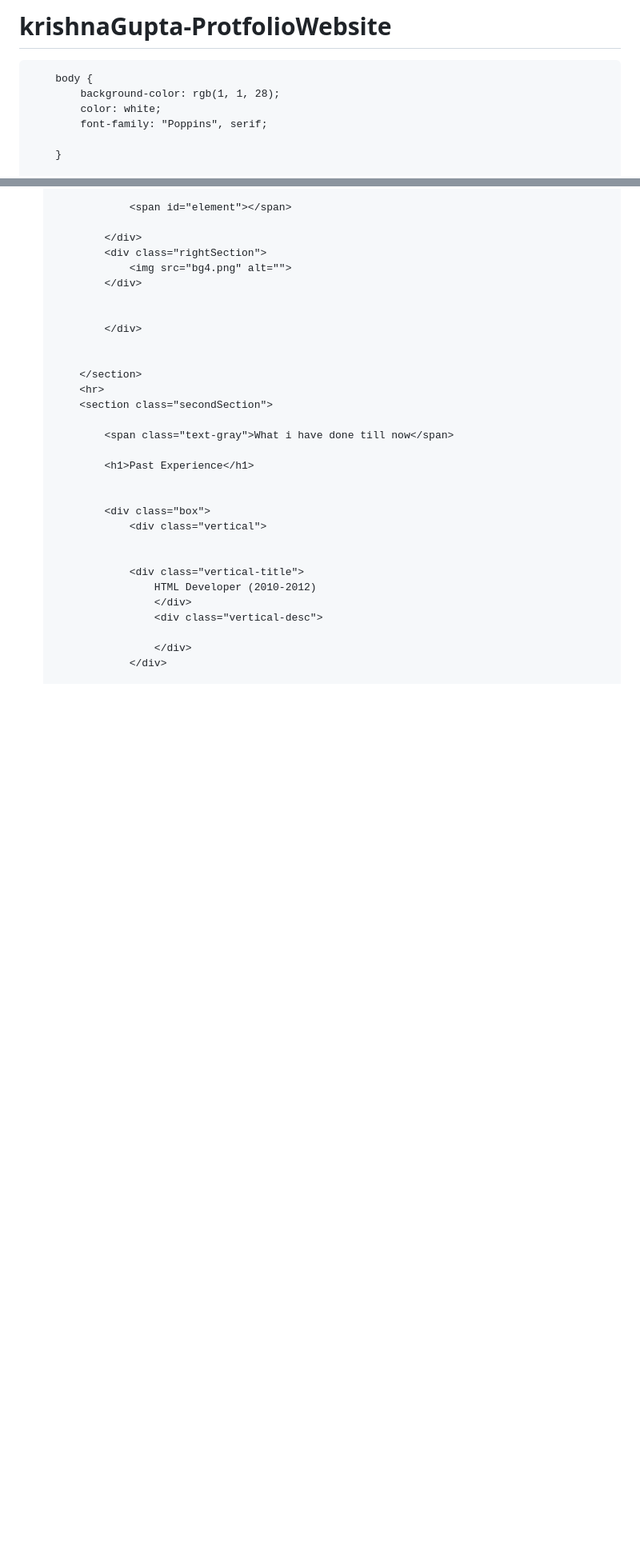
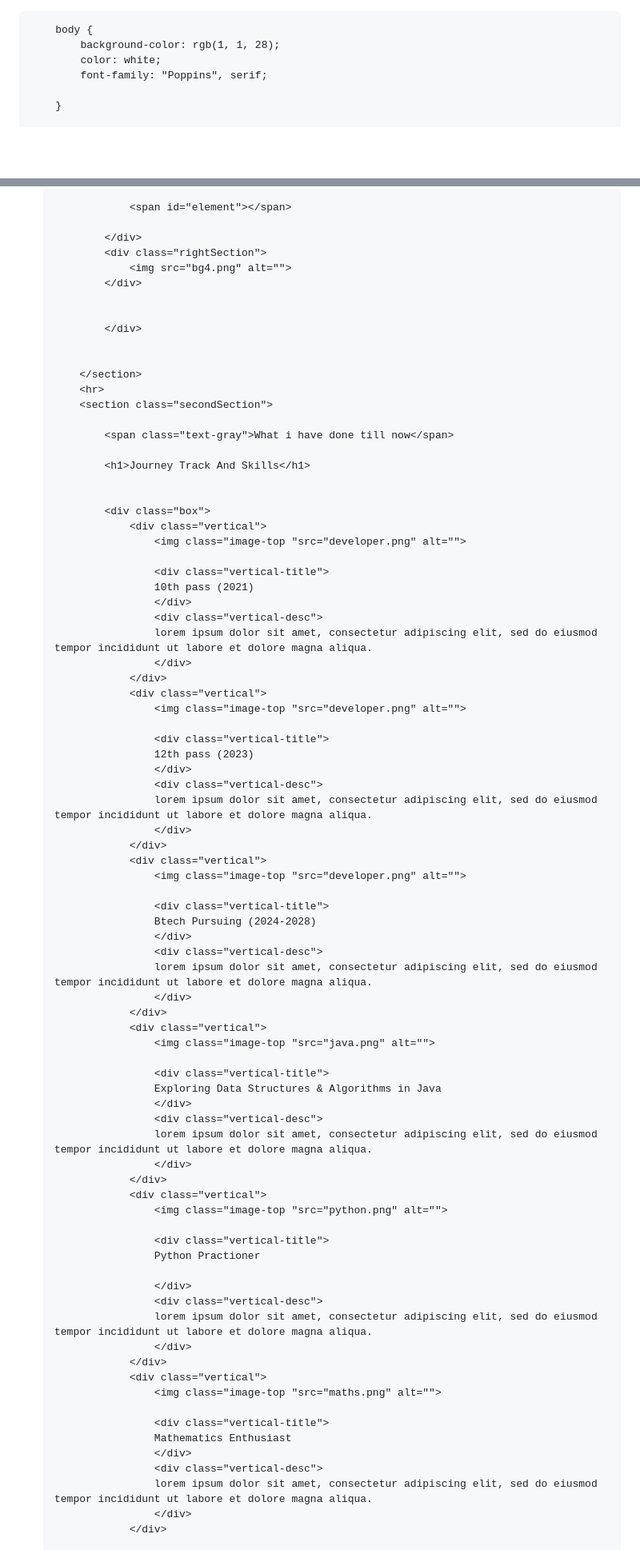
Before and after one commit to krishn11x/krishnaGupta-ProtfolioWebsite, a Markdown page: README.md, 2 parts joined by grey strips. Shown at 80% size. Rendered like a GitHub page; blank space fills up the shorter version.

```diff
--- a/README.md
+++ b/README.md
@@ -1,5 +1,3 @@
-# krishnaGupta-ProtfolioWebsite
-
 <!DOCTYPE html>
 <html lang="en">
 
@@ -175,18 +201,69 @@
 
             <span class="text-gray">What i have done till now</span>
 
-            <h1>Past Experience</h1>
+            <h1>Journey Track And Skills</h1>
 
 
             <div class="box">
                 <div class="vertical">
+                    <img class="image-top "src="developer.png" alt="">
 
-
-                <div class="vertical-title">
-                    HTML Developer (2010-2012)
+                    <div class="vertical-title">
+                    10th pass (2021)
                     </div>
                     <div class="vertical-desc">
+                    lorem ipsum dolor sit amet, consectetur adipiscing elit, sed do eiusmod tempor incididunt ut labore et dolore magna aliqua.
+                    </div>
+                </div>
+                <div class="vertical">
+                    <img class="image-top "src="developer.png" alt="">
 
+                    <div class="vertical-title">
+                    12th pass (2023)
+                    </div>
+                    <div class="vertical-desc">
+                    lorem ipsum dolor sit amet, consectetur adipiscing elit, sed do eiusmod tempor incididunt ut labore et dolore magna aliqua.
+                    </div>
+                </div>
+                <div class="vertical">
+                    <img class="image-top "src="developer.png" alt="">
+
+                    <div class="vertical-title">
+                    Btech Pursuing (2024-2028)
+                    </div>
+                    <div class="vertical-desc">
+                    lorem ipsum dolor sit amet, consectetur adipiscing elit, sed do eiusmod tempor incididunt ut labore et dolore magna aliqua.
+                    </div>
+                </div>
+                <div class="vertical">
+                    <img class="image-top "src="java.png" alt="">
+
+                    <div class="vertical-title">
+                    Exploring Data Structures & Algorithms in Java
+                    </div>
+                    <div class="vertical-desc">
+                    lorem ipsum dolor sit amet, consectetur adipiscing elit, sed do eiusmod tempor incididunt ut labore et dolore magna aliqua.
+                    </div>
+                </div>
+                <div class="vertical">
+                    <img class="image-top "src="python.png" alt="">
+
+                    <div class="vertical-title">
+                    Python Practioner
+
+                    </div>
+                    <div class="vertical-desc">
+                    lorem ipsum dolor sit amet, consectetur adipiscing elit, sed do eiusmod tempor incididunt ut labore et dolore magna aliqua.
+                    </div>
+                </div>
+                <div class="vertical">
+                    <img class="image-top "src="maths.png" alt="">
+
+                    <div class="vertical-title">
+                    Mathematics Enthusiast
+                    </div>
+                    <div class="vertical-desc">
+                    lorem ipsum dolor sit amet, consectetur adipiscing elit, sed do eiusmod tempor incididunt ut labore et dolore magna aliqua.
                     </div>
                 </div>
 
```
Also changed, not shown: other parts of README.md (+48 -8 lines).
